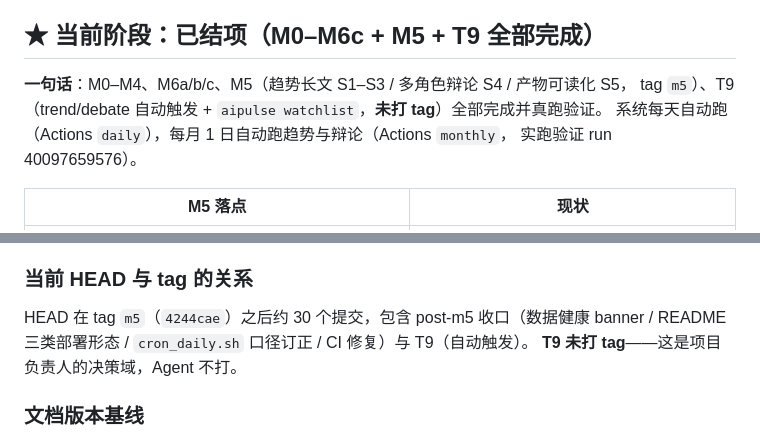
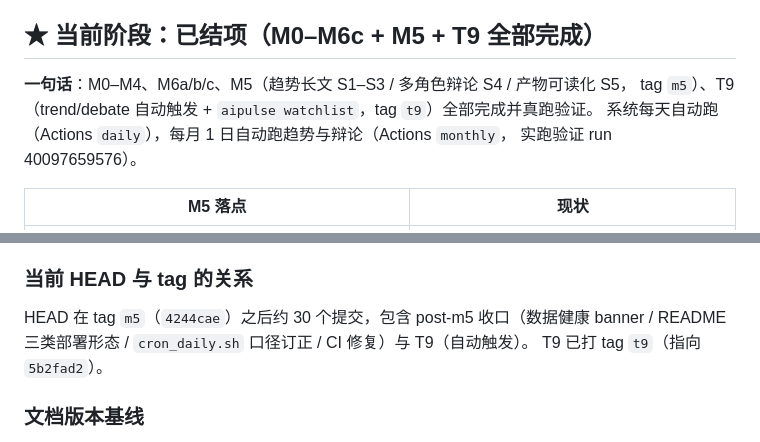
Before and after one commit to tochikoma777/aipulse, a Markdown page: CODEBUDDY.md, 2 parts joined by grey strips. Rendered like a GitHub page.

```diff
--- a/CODEBUDDY.md
+++ b/CODEBUDDY.md
@@ -5,7 +5,7 @@ This file provides guidance to CodeBuddy Code when working with code in this rep
 ## ★ 当前阶段：已结项（M0–M6c + M5 + T9 全部完成）
 
 **一句话**：M0–M4、M6a/b/c、M5（趋势长文 S1–S3 / 多角色辩论 S4 / 产物可读化 S5，
-tag `m5`）、T9（trend/debate 自动触发 + `aipulse watchlist`，**未打 tag**）全部完成并真跑验证。
+tag `m5`）、T9（trend/debate 自动触发 + `aipulse watchlist`，tag `t9`）全部完成并真跑验证。
 系统每天自动跑（Actions `daily`），每月 1 日自动跑趋势与辩论（Actions `monthly`，
 实跑验证 run 40097659576）。
 
@@ -79,7 +79,7 @@ tag `m5`）、T9（trend/debate 自动触发 + `aipulse watchlist`，**未打 ta
 
 HEAD 在 tag `m5`（`4244cae`）之后约 30 个提交，包含 post-m5 收口（数据健康 banner /
 README 三类部署形态 / `cron_daily.sh` 口径订正 / CI 修复）与 T9（自动触发）。
-**T9 未打 tag**——这是项目负责人的决策域，Agent 不打。
+T9 已打 tag `t9`（指向 `5b2fad2`）。
 
 ### 文档版本基线
 
```
Also changed, not shown: README.md (+1 -1 lines), docs/文档维护日志.md (+1 -1 lines).
